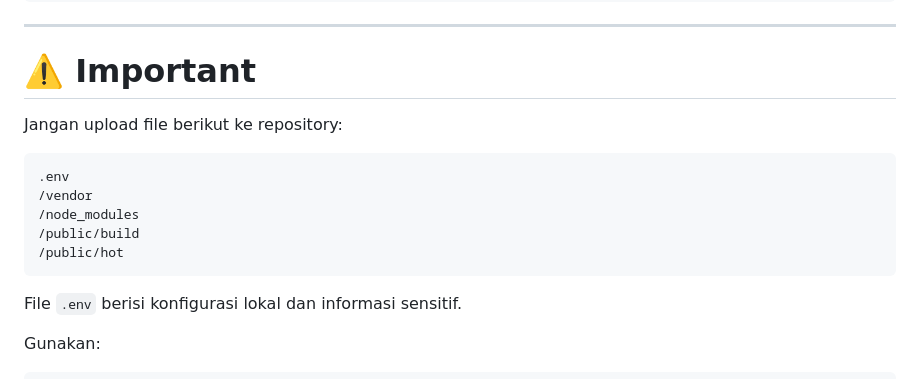
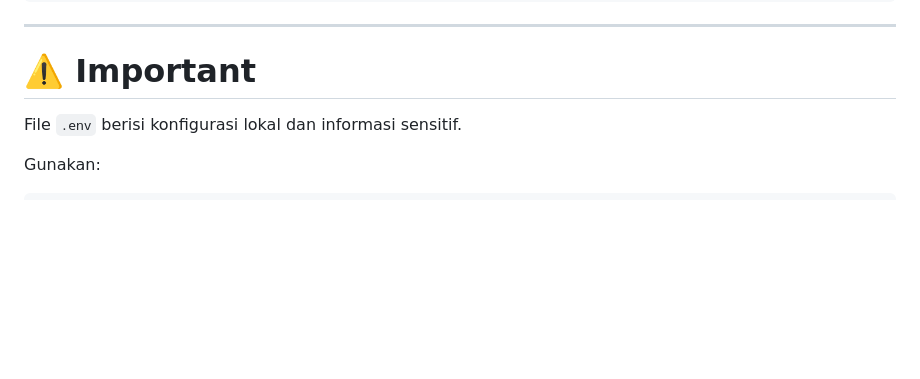
Before and after one commit to maulanaa121/fast-food, a Markdown page: README.md, the part around the change. Rendered like a GitHub page; blank space fills up the shorter version.

Commit message:
repair README.md

````diff
--- a/README.md
+++ b/README.md
@@ -379,16 +379,6 @@ Saat ingin bekerja kembali:
 
 # ⚠️ Important
 
-Jangan upload file berikut ke repository:
-
-```text
-.env
-/vendor
-/node_modules
-/public/build
-/public/hot
-```
-
 File `.env` berisi konfigurasi lokal dan informasi sensitif.
 
 Gunakan:
````
